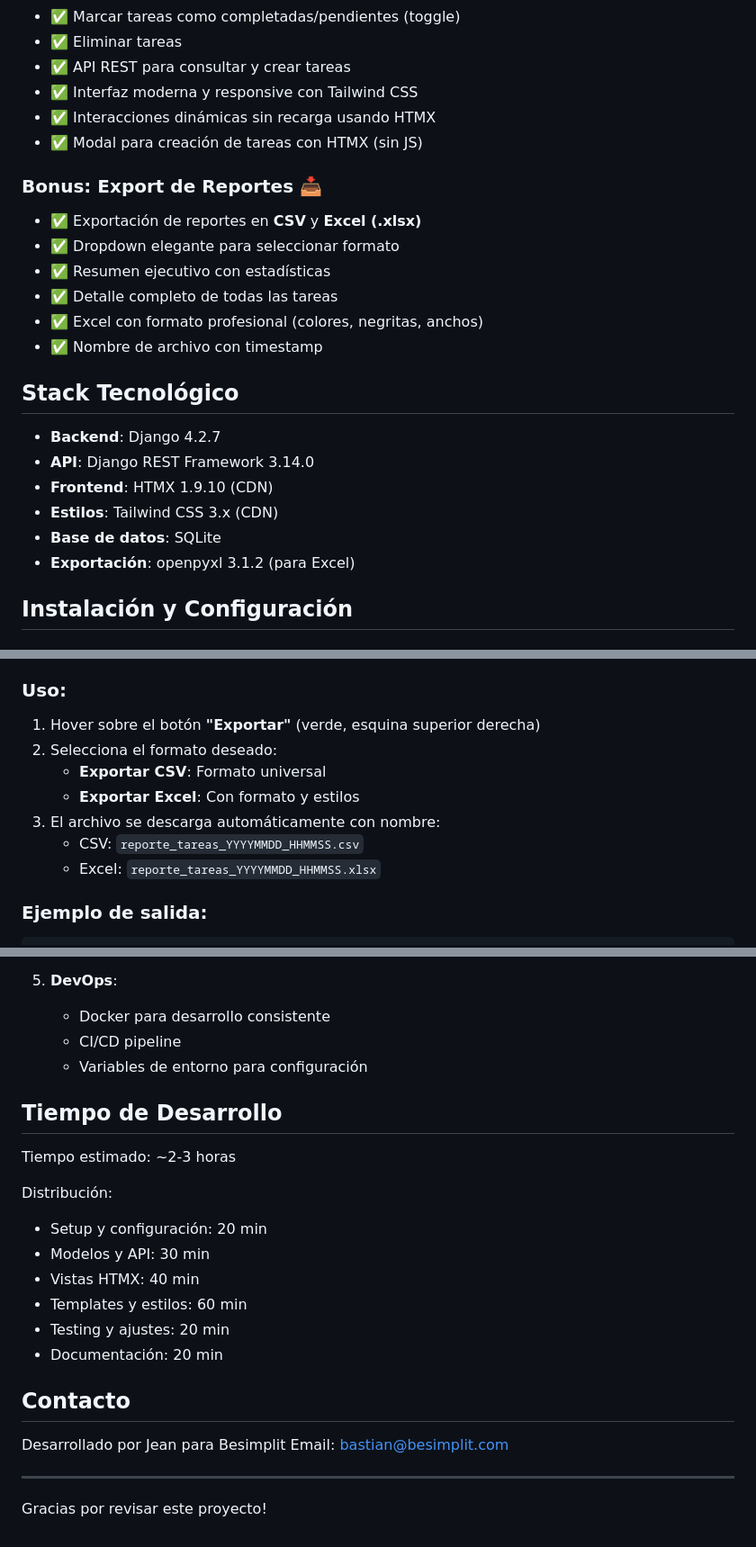
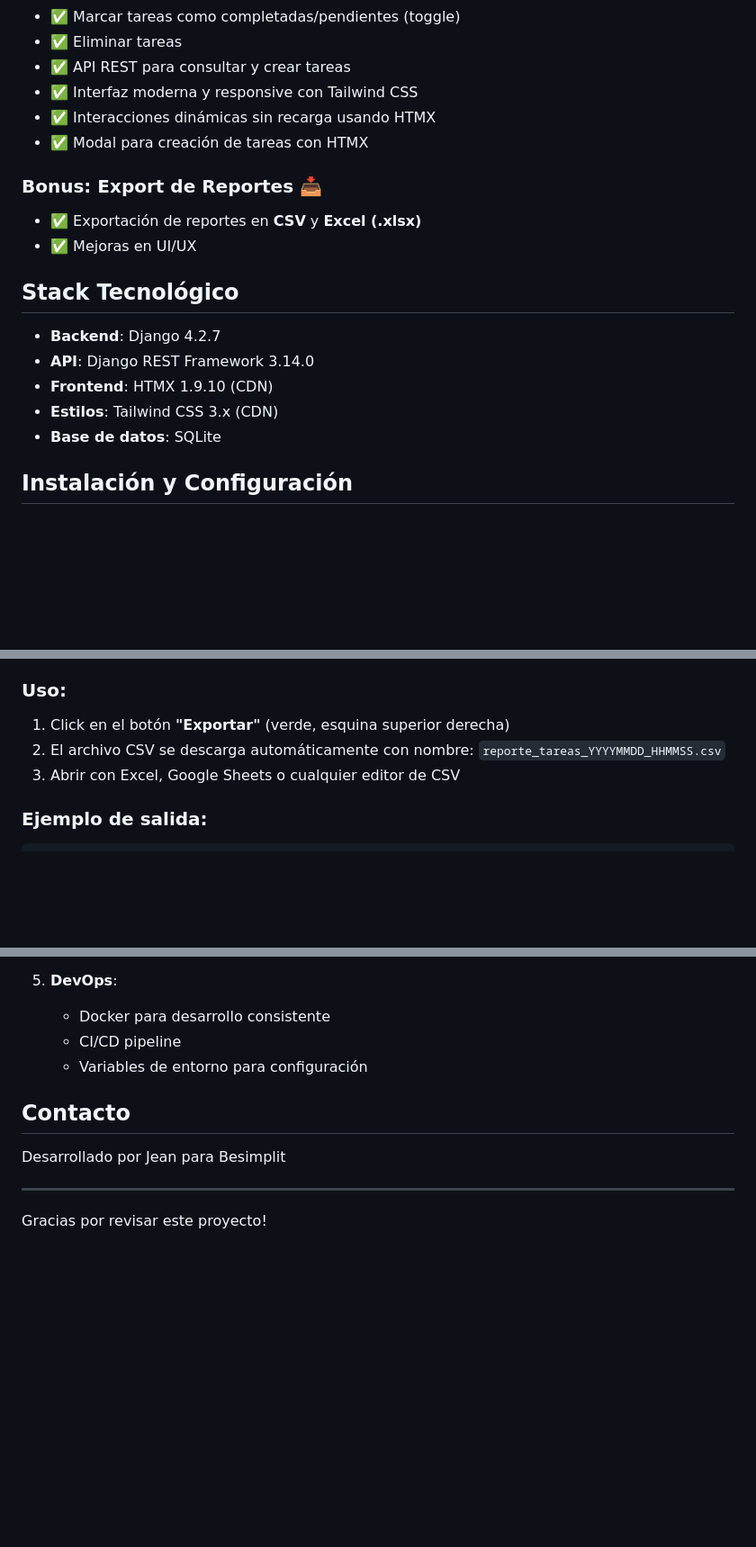
Before and after one commit to JeanGeros/Task-Manager-Django-Besimplit, a Markdown page: README.md, 3 parts joined by grey strips. Shown at 90% size. Drawn GitHub-style; blank space fills up the shorter version.

```diff
--- a/README.md
+++ b/README.md
@@ -13,15 +13,11 @@ Sistema de gestión de tareas desarrollado con Django, HTMX y Tailwind CSS que p
 - ✅ API REST para consultar y crear tareas
 - ✅ Interfaz moderna y responsive con Tailwind CSS
 - ✅ Interacciones dinámicas sin recarga usando HTMX
-- ✅ Modal para creación de tareas con HTMX (sin JS)
+- ✅ Modal para creación de tareas con HTMX
 
 ### Bonus: Export de Reportes 📥
 - ✅ Exportación de reportes en **CSV** y **Excel (.xlsx)**
-- ✅ Dropdown elegante para seleccionar formato
-- ✅ Resumen ejecutivo con estadísticas
-- ✅ Detalle completo de todas las tareas
-- ✅ Excel con formato profesional (colores, negritas, anchos)
-- ✅ Nombre de archivo con timestamp
+- ✅ Mejoras en UI/UX
 
 ## Stack Tecnológico
 
@@ -30,7 +26,6 @@ Sistema de gestión de tareas desarrollado con Django, HTMX y Tailwind CSS que p
 - **Frontend**: HTMX 1.9.10 (CDN)
 - **Estilos**: Tailwind CSS 3.x (CDN)
 - **Base de datos**: SQLite
-- **Exportación**: openpyxl 3.1.2 (para Excel)
 
 ## Instalación y Configuración
 
@@ -323,13 +293,9 @@ Listado completo con:
 
 ### Uso:
 
-1. Hover sobre el botón **"Exportar"** (verde, esquina superior derecha)
-2. Selecciona el formato deseado:
-   - **Exportar CSV**: Formato universal
-   - **Exportar Excel**: Con formato y estilos
-3. El archivo se descarga automáticamente con nombre:
-   - CSV: `reporte_tareas_YYYYMMDD_HHMMSS.csv`
-   - Excel: `reporte_tareas_YYYYMMDD_HHMMSS.xlsx`
+1. Click en el botón **"Exportar"** (verde, esquina superior derecha)
+2. El archivo CSV se descarga automáticamente con nombre: `reporte_tareas_YYYYMMDD_HHMMSS.csv`
+3. Abrir con Excel, Google Sheets o cualquier editor de CSV
 
 ### Ejemplo de salida:
 
@@ -395,22 +361,9 @@ Con más tiempo, implementaría:
    - CI/CD pipeline
    - Variables de entorno para configuración
 
-## Tiempo de Desarrollo
-
-Tiempo estimado: ~2-3 horas
-
-Distribución:
-- Setup y configuración: 20 min
-- Modelos y API: 30 min
-- Vistas HTMX: 40 min
-- Templates y estilos: 60 min
-- Testing y ajustes: 20 min
-- Documentación: 20 min
-
 ## Contacto
 
 Desarrollado por Jean para Besimplit
-Email: bastian@besimplit.com
 
 ---
 
```
Also changed, not shown: other parts of README.md (+16 -41 lines).
